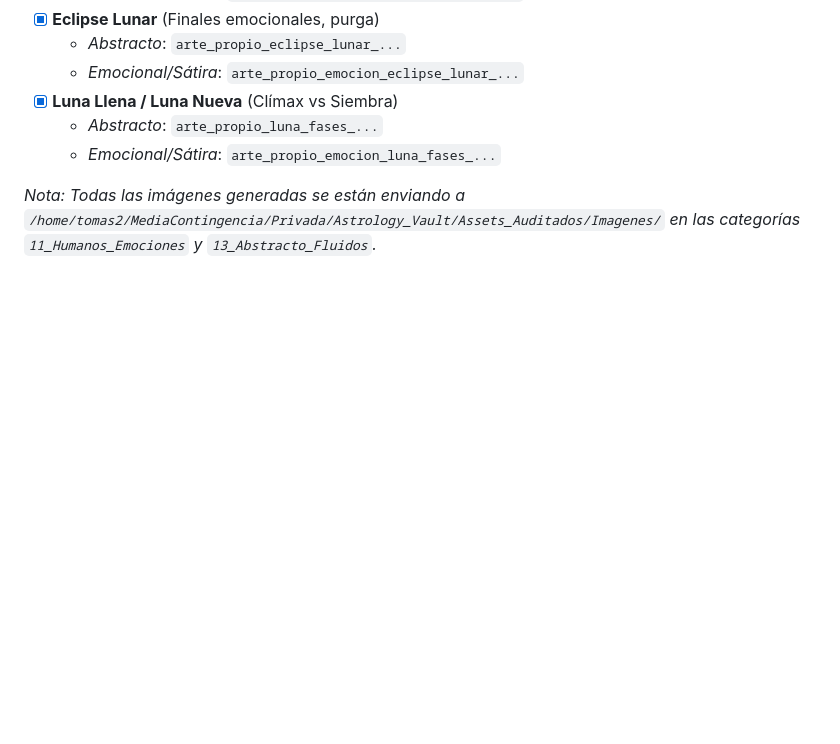
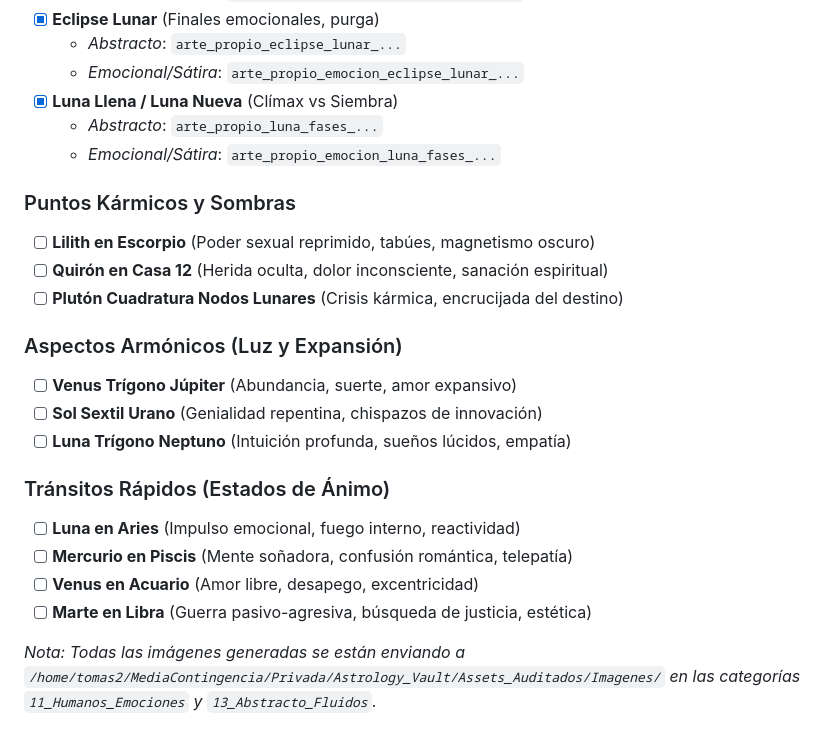
Before and after one commit to BestiaTantrica/hacker_lab, a Markdown page: astrology_factory/REGISTRO_ASPECTOS_IA.md, the part around the change. Rendered like a GitHub page; blank space fills up the shorter version.

Commit message:
feat: agregar nuevas variables kármicas, armónicas y tránsitos a la bitácora

```diff
--- a/astrology_factory/REGISTRO_ASPECTOS_IA.md
+++ b/astrology_factory/REGISTRO_ASPECTOS_IA.md
@@ -57,4 +57,20 @@
   - *Abstracto*: `arte_propio_luna_fases_...`
   - *Emocional/Sátira*: `arte_propio_emocion_luna_fases_...`
 
+### Puntos Kármicos y Sombras
+- [ ] **Lilith en Escorpio** (Poder sexual reprimido, tabúes, magnetismo oscuro)
+- [ ] **Quirón en Casa 12** (Herida oculta, dolor inconsciente, sanación espiritual)
+- [ ] **Plutón Cuadratura Nodos Lunares** (Crisis kármica, encrucijada del destino)
+
+### Aspectos Armónicos (Luz y Expansión)
+- [ ] **Venus Trígono Júpiter** (Abundancia, suerte, amor expansivo)
+- [ ] **Sol Sextil Urano** (Genialidad repentina, chispazos de innovación)
+- [ ] **Luna Trígono Neptuno** (Intuición profunda, sueños lúcidos, empatía)
+
+### Tránsitos Rápidos (Estados de Ánimo)
+- [ ] **Luna en Aries** (Impulso emocional, fuego interno, reactividad)
+- [ ] **Mercurio en Piscis** (Mente soñadora, confusión romántica, telepatía)
+- [ ] **Venus en Acuario** (Amor libre, desapego, excentricidad)
+- [ ] **Marte en Libra** (Guerra pasivo-agresiva, búsqueda de justicia, estética)
+
 *Nota: Todas las imágenes generadas se están enviando a `/home/tomas2/MediaContingencia/Privada/Astrology_Vault/Assets_Auditados/Imagenes/` en las categorías `11_Humanos_Emociones` y `13_Abstracto_Fluidos`.*
```
